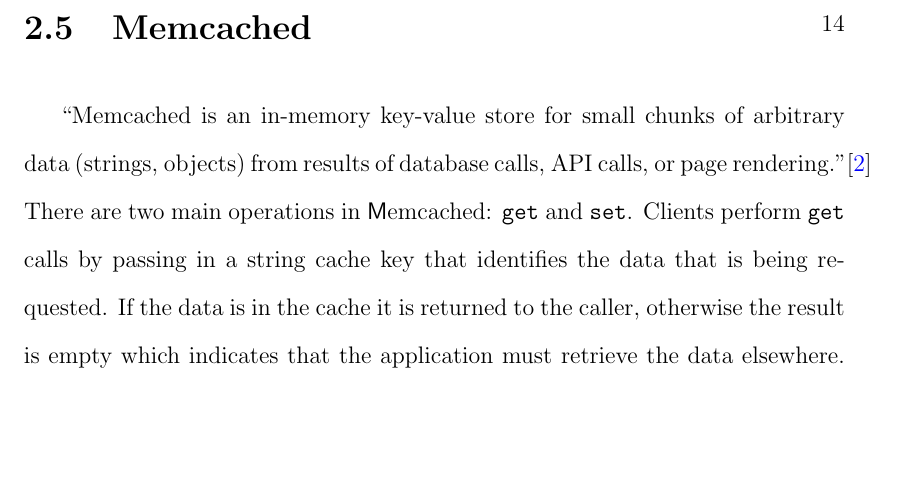
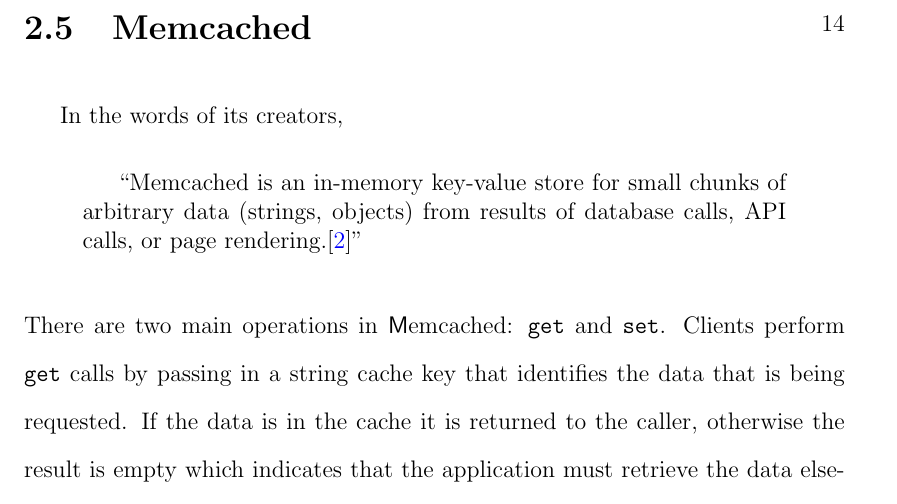
Before and after one commit to marczych/generational-caching-thesis, a LaTeX thesis (thesis.tex): part of page 22 of 35, cut so that both start at the same text, the shorter picture padded with empty space. Compiled offline with pdfLaTeX.

Commit message:
\begin{quotation} the Memcached quote

```diff
--- a/thesis.tex
+++ b/thesis.tex
@@ -362,7 +362,7 @@ There has been research into least likely to be used (LLU) which is an optimal p
 
 
 \section{Memcached}
-``Memcached is an in-memory key-value store for small chunks of arbitrary data (strings, objects) from results of database calls, API calls, or page rendering.''\cite{memcachedDotOrg}
+In the words of its creators, \begin{quotation}``Memcached is an in-memory key-value store for small chunks of arbitrary data (strings, objects) from results of database calls, API calls, or page rendering.\cite{memcachedDotOrg}''\end{quotation}
 There are two main operations in {\textsf Memcached}: {\tt get} and {\tt set}.
 Clients perform {\tt get} calls by passing in a string cache key that identifies the data that is being requested.
 If the data is in the cache it is returned to the caller, otherwise the result is empty which indicates that the application must retrieve the data elsewhere.
```
